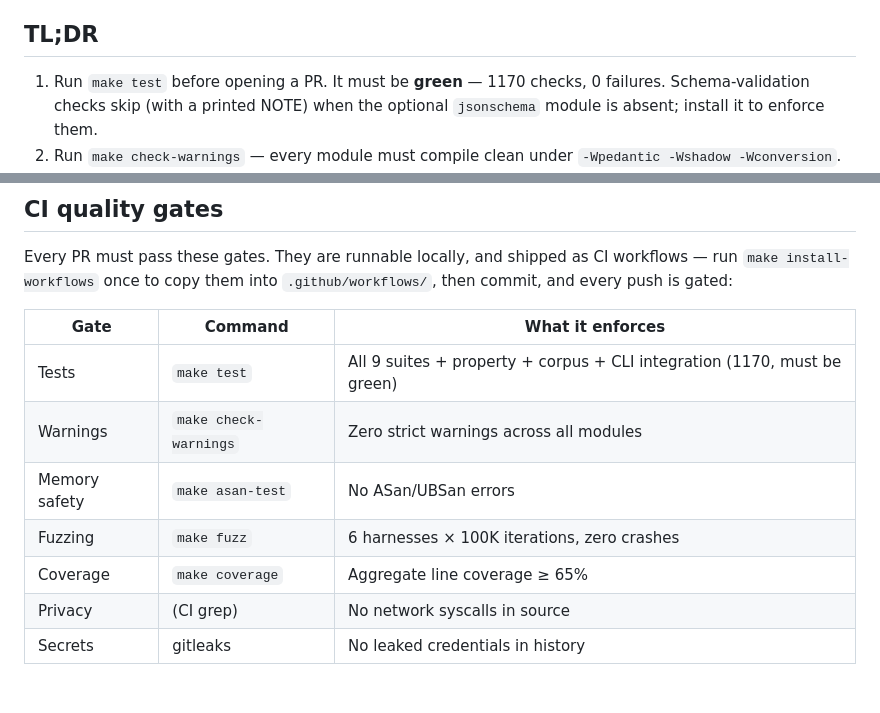
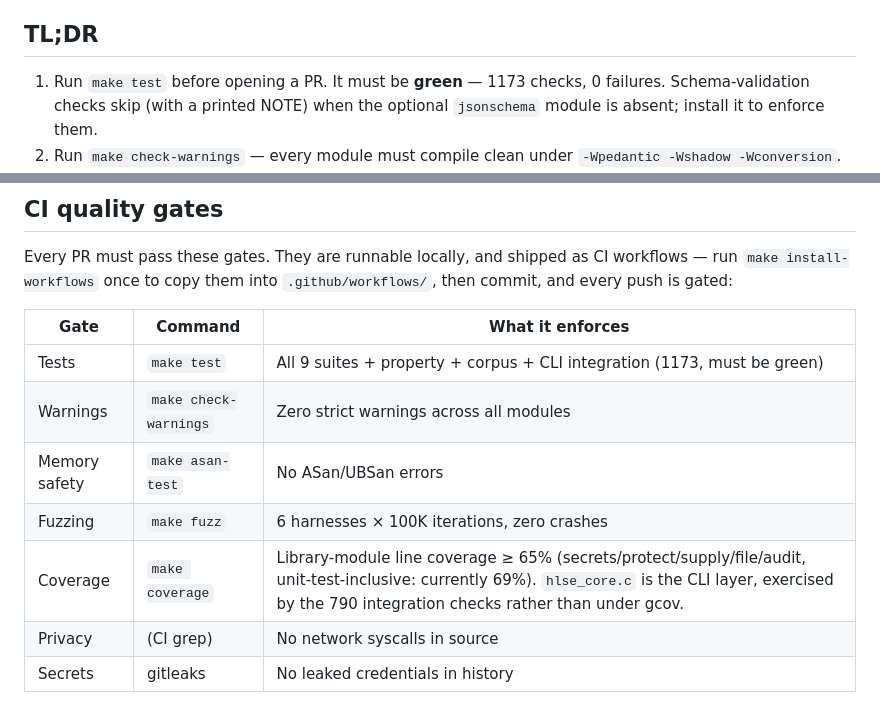
Before and after one commit to shizukutanaka/HLSE, a Markdown page: CONTRIBUTING.md, 2 parts joined by grey strips. Rendered like a GitHub page.

Commit message:
docs: make two claims match measurement (release-readiness audit)
A full release-readiness pass against the product's own stated bars turned up
two claims that did not match reality:

- Test total said 1170; the authoritative per-suite sum is 1173
  (39+18+64+22+66+39+36+55+15 unit/property + 29 corpus + 790 integration).
  Set to 1173 in README and CONTRIBUTING.
- The coverage bar read "aggregate line coverage >= 65%", which is not clearly
  true product-wide: the coverage target's unit-test-inclusive methodology
  reports 69% for the library modules (secrets/protect/supply/file/audit), but
  that set excludes hlse_core.c — the 6.8k-line CLI layer, exercised by the 790
  integration checks rather than under gcov, where it measures ~49%. The claim
  now says exactly what it covers, so it is verifiable and true.

Everything else audited clean and is unchanged: 0 strict warnings (CLI+lib),
F1=1.000 / 0.0% FP, ASan/UBSan clean, all 6 fuzzers pass, 18 adversarial inputs
across every subcommand clean under ASan, zero-network invariant intact (the
only socket/connect tokens in the engine are string literals it searches
scanned text for), and `make install` links + runs a fresh program against the
installed libhlse.so.

Co-Authored-By: Claude Opus 4.8 <noreply@anthropic.com>
Claude-Session: https://claude.ai/code/session_01GrdGwiW353fu6aHsqwzhr6

```diff
--- a/CONTRIBUTING.md
+++ b/CONTRIBUTING.md
@@ -5,7 +5,7 @@ real attacks, so we hold a high bar for changes.
 
 ## TL;DR
 
-1. Run `make test` before opening a PR. It must be **green** — 1170 checks,
+1. Run `make test` before opening a PR. It must be **green** — 1173 checks,
    0 failures. Schema-validation checks skip (with a printed NOTE) when the
    optional `jsonschema` module is absent; install it to enforce them.
 2. Run `make check-warnings` — every module must compile clean under
@@ -24,11 +24,11 @@ workflows — run `make install-workflows` once to copy them into
 
 | Gate | Command | What it enforces |
 |------|---------|------------------|
-| Tests | `make test` | All 9 suites + property + corpus + CLI integration (1170, must be green) |
+| Tests | `make test` | All 9 suites + property + corpus + CLI integration (1173, must be green) |
 | Warnings | `make check-warnings` | Zero strict warnings across all modules |
 | Memory safety | `make asan-test` | No ASan/UBSan errors |
 | Fuzzing | `make fuzz` | 6 harnesses × 100K iterations, zero crashes |
-| Coverage | `make coverage` | Aggregate line coverage ≥ 65% |
+| Coverage | `make coverage` | Library-module line coverage ≥ 65% (secrets/protect/supply/file/audit, unit-test-inclusive: currently 69%). `hlse_core.c` is the CLI layer, exercised by the 790 integration checks rather than under gcov. |
 | Privacy | (CI grep) | No network syscalls in source |
 | Secrets | gitleaks | No leaked credentials in history |
 
```
Also changed, not shown: README.md (+1 -1 lines).
